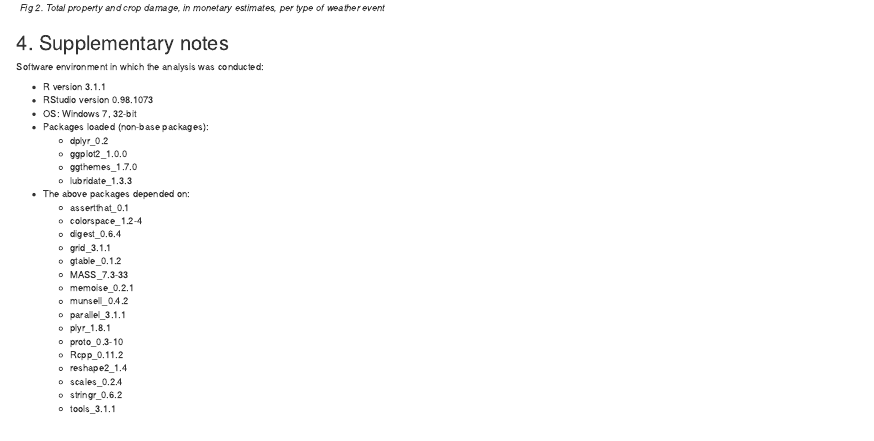
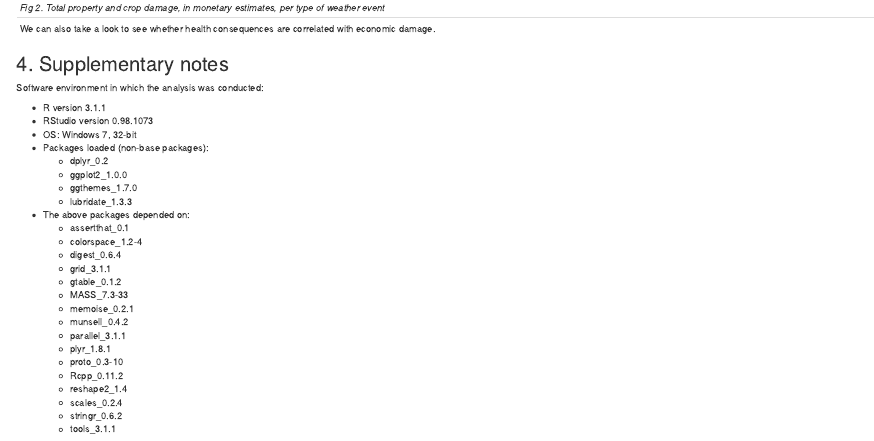
Before and after one commit to melissatan/coursera-datascience-jhu, an R Markdown document (storm.Rmd): the page in a window 1100 px wide, from 1340 px down. Rendered offline with R 4.5, knitr and Pandoc, with nearby package versions; some code elsewhere in the file could not run offline.

Commit message:
nearly done with graphs

````diff
--- a/storm.Rmd
+++ b/storm.Rmd
@@ -359,6 +359,7 @@ g2 + geom_bar(stat = "identity")
 ```
 _Fig 2. Total property and crop damage, in monetary estimates, per type of weather event_
 
+We can also take a look to see whether health consequences are correlated with economic damage.
 
 --------
 ## 4. Supplementary notes
````
